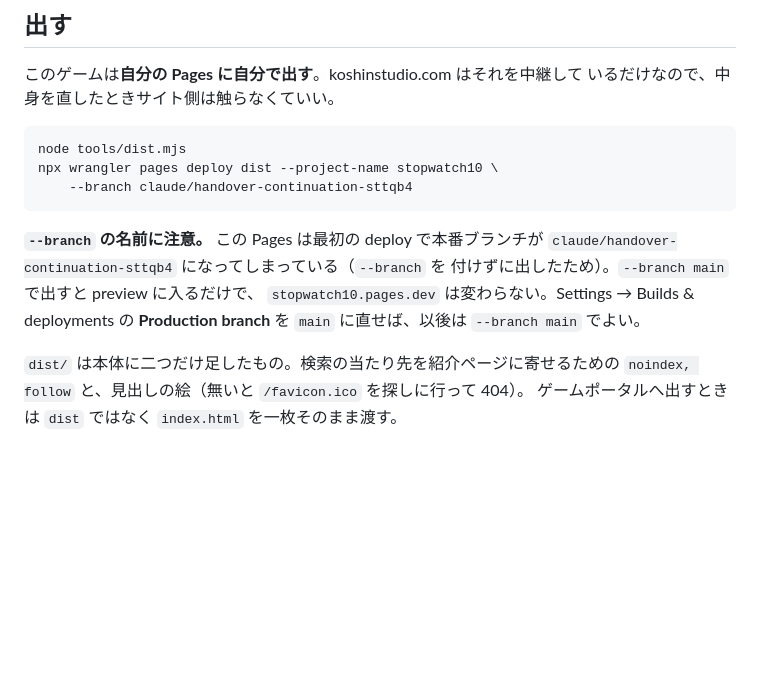
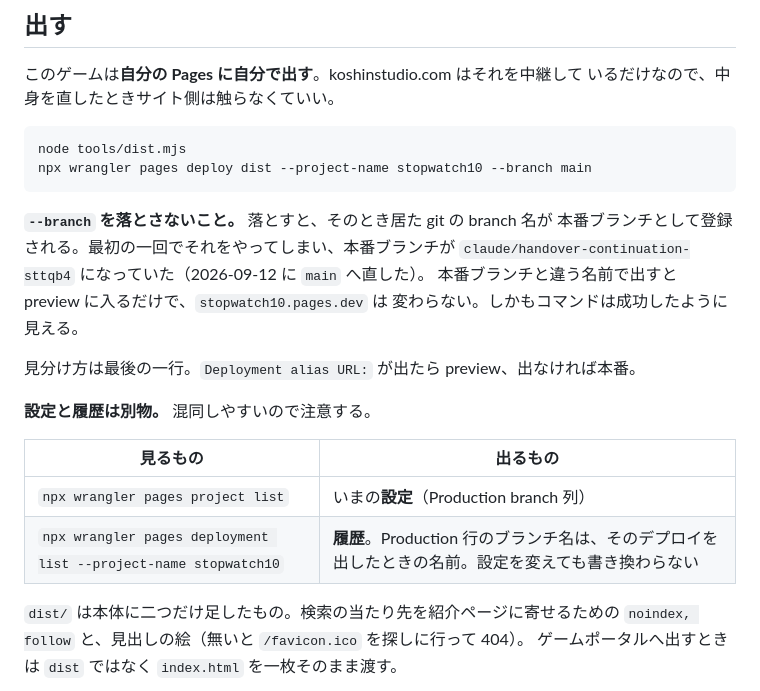
Before and after one commit to murakamikoshin/stopwatch10, a Markdown page: README.md, the part around the change. Drawn GitHub-style; blank space fills up the shorter version.

```diff
--- a/README.md
+++ b/README.md
@@ -112,14 +112,22 @@ KV はもう作ってあり、`wrangler.toml` に id を書いてある。作り
 いるだけなので、中身を直したときサイト側は触らなくていい。
 
     node tools/dist.mjs
-    npx wrangler pages deploy dist --project-name stopwatch10 \
-        --branch claude/handover-continuation-sttqb4
+    npx wrangler pages deploy dist --project-name stopwatch10 --branch main
 
-**`--branch` の名前に注意。** この Pages は最初の deploy で本番ブランチが
-`claude/handover-continuation-sttqb4` になってしまっている（`--branch` を
-付けずに出したため）。`--branch main` で出すと preview に入るだけで、
-`stopwatch10.pages.dev` は変わらない。Settings → Builds & deployments の
-**Production branch** を `main` に直せば、以後は `--branch main` でよい。
+**`--branch` を落とさないこと。** 落とすと、そのとき居た git の branch 名が
+本番ブランチとして登録される。最初の一回でそれをやってしまい、本番ブランチが
+`claude/handover-continuation-sttqb4` になっていた（2026-09-12 に `main` へ直した）。
+本番ブランチと違う名前で出すと preview に入るだけで、`stopwatch10.pages.dev` は
+変わらない。しかもコマンドは成功したように見える。
+
+見分け方は最後の一行。`Deployment alias URL:` が出たら preview、出なければ本番。
+
+**設定と履歴は別物。** 混同しやすいので注意する。
+
+| 見るもの | 出るもの |
+|---|---|
+| `npx wrangler pages project list` | いまの**設定**（Production branch 列） |
+| `npx wrangler pages deployment list --project-name stopwatch10` | **履歴**。Production 行のブランチ名は、そのデプロイを出したときの名前。設定を変えても書き換わらない |
 
 `dist/` は本体に二つだけ足したもの。検索の当たり先を紹介ページに寄せるための
 `noindex, follow` と、見出しの絵（無いと `/favicon.ico` を探しに行って 404）。
```
Also changed, not shown: HANDOVER.md (+7 -9 lines).
